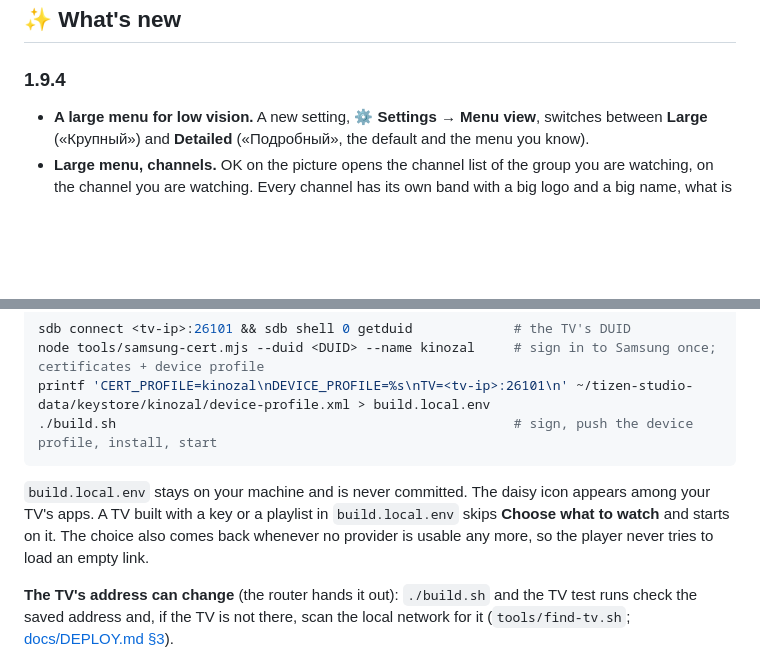
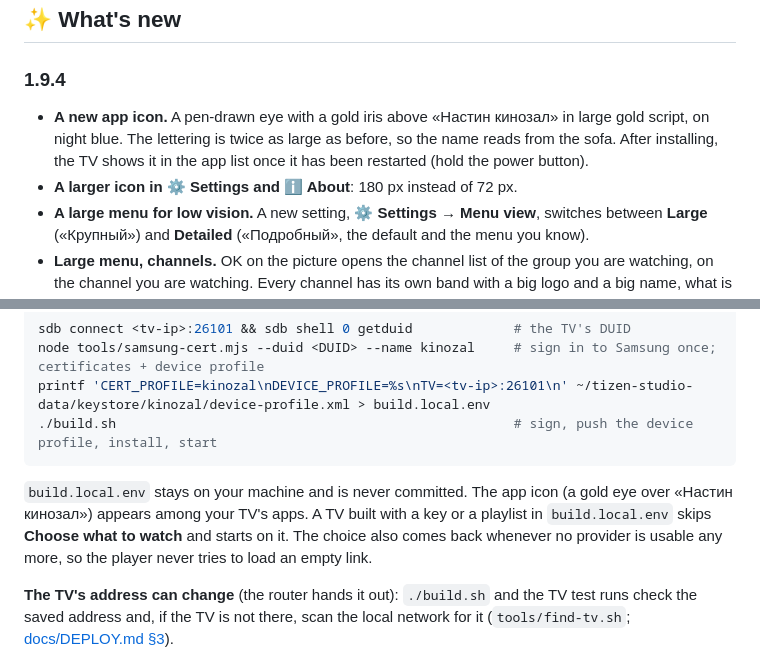
Before and after one commit to yaroslavrudenko/kinozal-anastasia, a Markdown page: README.md, 2 parts joined by grey strips. GitHub-like rendering; blank space fills up the shorter version.

````diff
--- a/README.md
+++ b/README.md
@@ -151,6 +151,8 @@ That 2017 Samsung on your wall still has a great panel. Its apps don't: menus th
 
 ### 1.9.4
 
+- **A new app icon.** A pen-drawn eye with a gold iris above «Настин кинозал» in large gold script, on night blue. The lettering is twice as large as before, so the name reads from the sofa. After installing, the TV shows it in the app list once it has been restarted (hold the power button).
+- **A larger icon in ⚙ Settings and ℹ About**: 180 px instead of 72 px.
 - **A large menu for low vision.** A new setting, **⚙ Settings → Menu view**, switches between **Large** («Крупный») and **Detailed** («Подробный», the default and the menu you know).
 - **Large menu, channels.** OK on the picture opens the channel list of the group you are watching, on the channel you are watching. Every channel has its own band with a big logo and a big name, what is on now under it (long titles wrap, nothing is cut off), **minutes left** with the programme's progress bar under them, ★ for favourites and ▶ for the channel playing. ◀ ▶ turn pages, as CH+ / CH− do; ◀ on the first page goes back to the groups, ▶ on the last page stops.
 - **Large menu, groups.** Back shows every group as a big card, three by three: one word for the name and the channel count on one line, so the eye finds both at once. **🔍 Search**, **📡 Providers**, **⚙ Settings** and **ℹ About** are cards too, and a help bar at the bottom names the keys.
@@ -397,7 +399,7 @@ printf 'CERT_PROFILE=kinozal\nDEVICE_PROFILE=%s\nTV=<tv-ip>:26101\n' ~/tizen-stu
 ./build.sh                                                   # sign, push the device profile, install, start
 ```
 
-`build.local.env` stays on your machine and is never committed. The daisy icon appears among your TV's apps. A TV built with a key or a playlist in `build.local.env` skips **Choose what to watch** and starts on it. The choice also comes back whenever no provider is usable any more, so the player never tries to load an empty link.
+`build.local.env` stays on your machine and is never committed. The app icon (a gold eye over «Настин кинозал») appears among your TV's apps. A TV built with a key or a playlist in `build.local.env` skips **Choose what to watch** and starts on it. The choice also comes back whenever no provider is usable any more, so the player never tries to load an empty link.
 
 **The TV's address can change** (the router hands it out): `./build.sh` and the TV test runs check the saved address and, if the TV is not there, scan the local network for it (`tools/find-tv.sh`; [docs/DEPLOY.md §3](docs/DEPLOY.md)).
 
````
Also changed, not shown: other parts of README.md (+1 -1 lines), docs/icon.png, img/icon.png, 2 other files.
